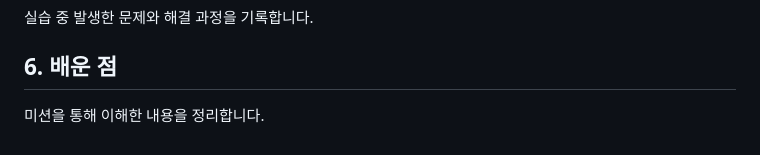
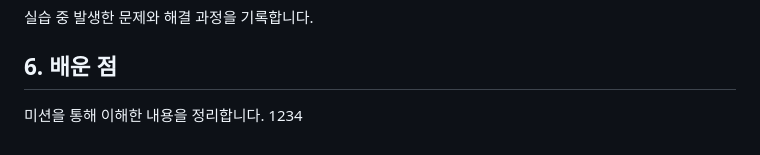
Before and after one commit to greenable-7/codysey-workstation, a Markdown page: README.md, the part around the change. Rendered like a GitHub page.

Commit message:
테스트

```diff
--- a/README.md
+++ b/README.md
@@ -198,3 +198,4 @@ $ ls /Users/dreamitator5528/Desktop/codysey-workstation/app/index.html
 ## 6. 배운 점
 
 미션을 통해 이해한 내용을 정리합니다.
+1234
```
